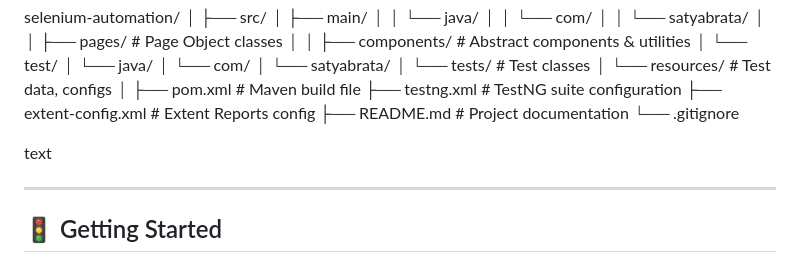
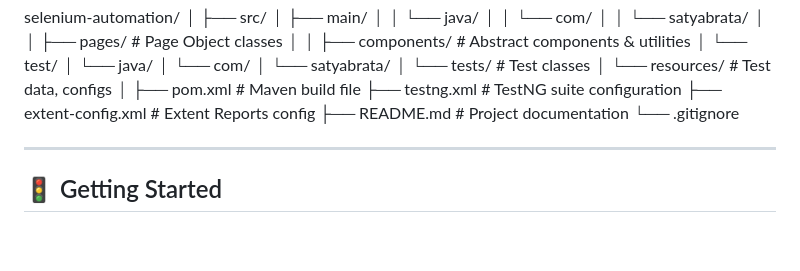
Before and after one commit to Satys1232/Test-Scripts, a Markdown page: README.md, the part around the change. Drawn GitHub-style; blank space fills up the shorter version.

```diff
--- a/README.md
+++ b/README.md
@@ -67,8 +67,6 @@ selenium-automation/
 ├── extent-config.xml # Extent Reports config
 ├── README.md # Project documentation
 └── .gitignore
-
-text
 
 ---
 
```
